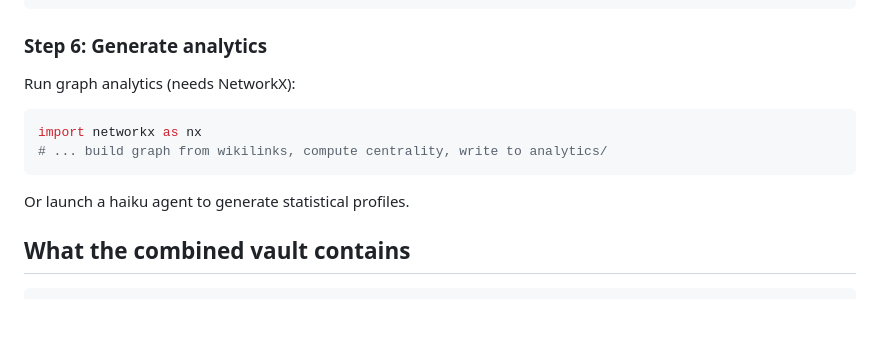
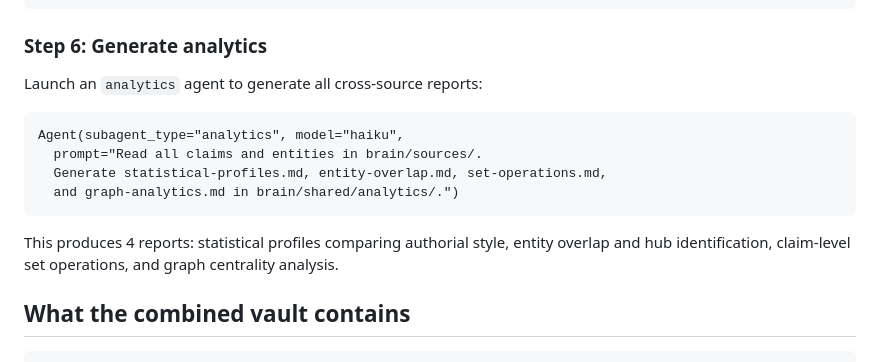
Before and after one commit to distillary/distillary, a Markdown page: .claude/skills/distillary-combine.md, the part around the change. Rendered like a GitHub page; blank space fills up the shorter version.

````diff
--- a/.claude/skills/distillary-combine.md
+++ b/.claude/skills/distillary-combine.md
@@ -77,14 +77,16 @@ validate("vault-combined/")
 
 ### Step 6: Generate analytics
 
-Run graph analytics (needs NetworkX):
+Launch an `analytics` agent to generate all cross-source reports:
 
-```python
-import networkx as nx
-# ... build graph from wikilinks, compute centrality, write to analytics/
+```
+Agent(subagent_type="analytics", model="haiku",
+  prompt="Read all claims and entities in brain/sources/.
+  Generate statistical-profiles.md, entity-overlap.md, set-operations.md,
+  and graph-analytics.md in brain/shared/analytics/.")
 ```
 
-Or launch a haiku agent to generate statistical profiles.
+This produces 4 reports: statistical profiles comparing authorial style, entity overlap and hub identification, claim-level set operations, and graph centrality analysis.
 
 ## What the combined vault contains
 
````
Also changed, not shown: .claude/CLAUDE.md (+1 -0 lines), .claude/agents/analytics.md (added, +66 -0 lines).
